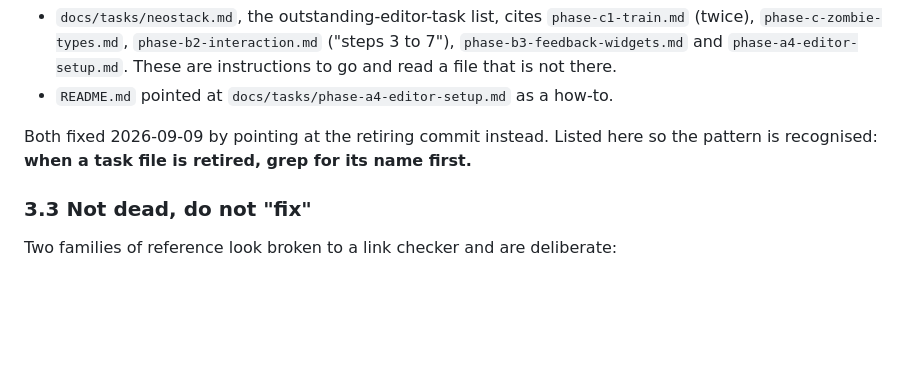
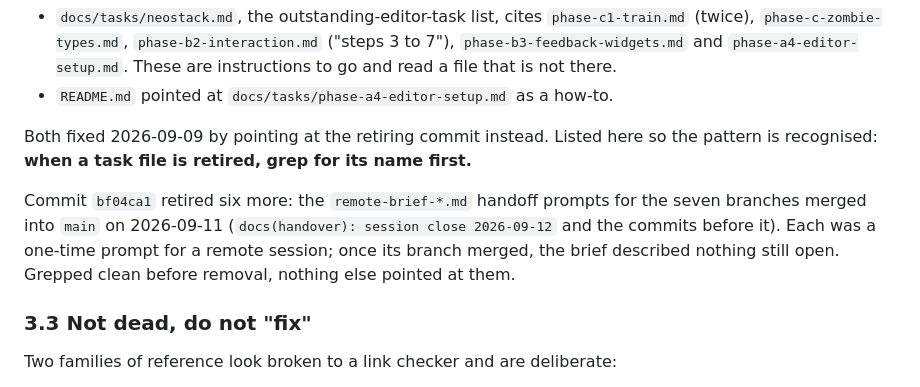
Before and after one commit to sohaibsohail98/london-underground-the-last-train, a Markdown page: docs/known-issues.md, the part around the change. GitHub-like rendering; blank space fills up the shorter version.

Commit message:
docs(known-issues): record the remote-brief retirement in 3.2
Co-Authored-By: Claude Sonnet 5 <noreply@anthropic.com>

```diff
--- a/docs/known-issues.md
+++ b/docs/known-issues.md
@@ -646,6 +646,13 @@ Both fixed 2026-09-09 by pointing at the retiring commit instead. Listed here so
 the pattern is recognised: **when a task file is retired, grep for its name
 first.**
 
+Commit `bf04ca1` retired six more: the `remote-brief-*.md` handoff prompts for
+the seven branches merged into `main` on 2026-09-11 (`docs(handover):
+session close 2026-09-12` and the commits before it). Each was a one-time
+prompt for a remote session; once its branch merged, the brief described
+nothing still open. Grepped clean before removal, nothing else pointed at
+them.
+
 ### 3.3 Not dead, do not "fix"
 
 Two families of reference look broken to a link checker and are deliberate:
```
